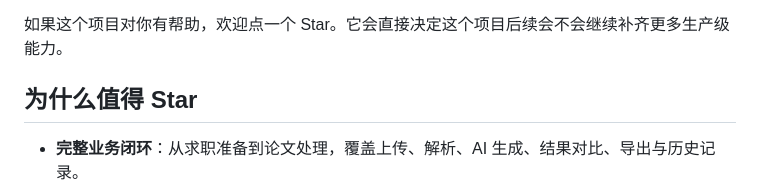
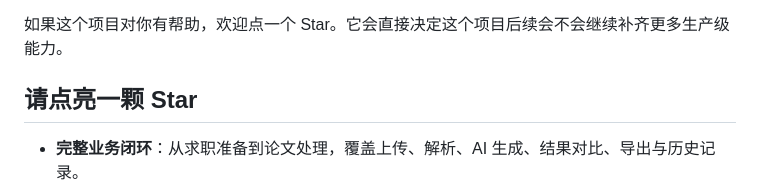
Before and after one commit to chidaobuchidao/MianAI, a Markdown page: README.md, the part around the change. GitHub-like rendering.

```diff
--- a/README.md
+++ b/README.md
@@ -28,7 +28,7 @@
 
 如果这个项目对你有帮助，欢迎点一个 Star。它会直接决定这个项目后续会不会继续补齐更多生产级能力。
 
-## 为什么值得 Star
+## 请点亮一颗 Star
 
 - **完整业务闭环**：从求职准备到论文处理，覆盖上传、解析、AI 生成、结果对比、导出与历史记录。
 - **真实 AI 工程问题**：支持流式输出、Flash/Pro 模型切换、用户自定义 API Key、额度控制与知识库权限。
```
